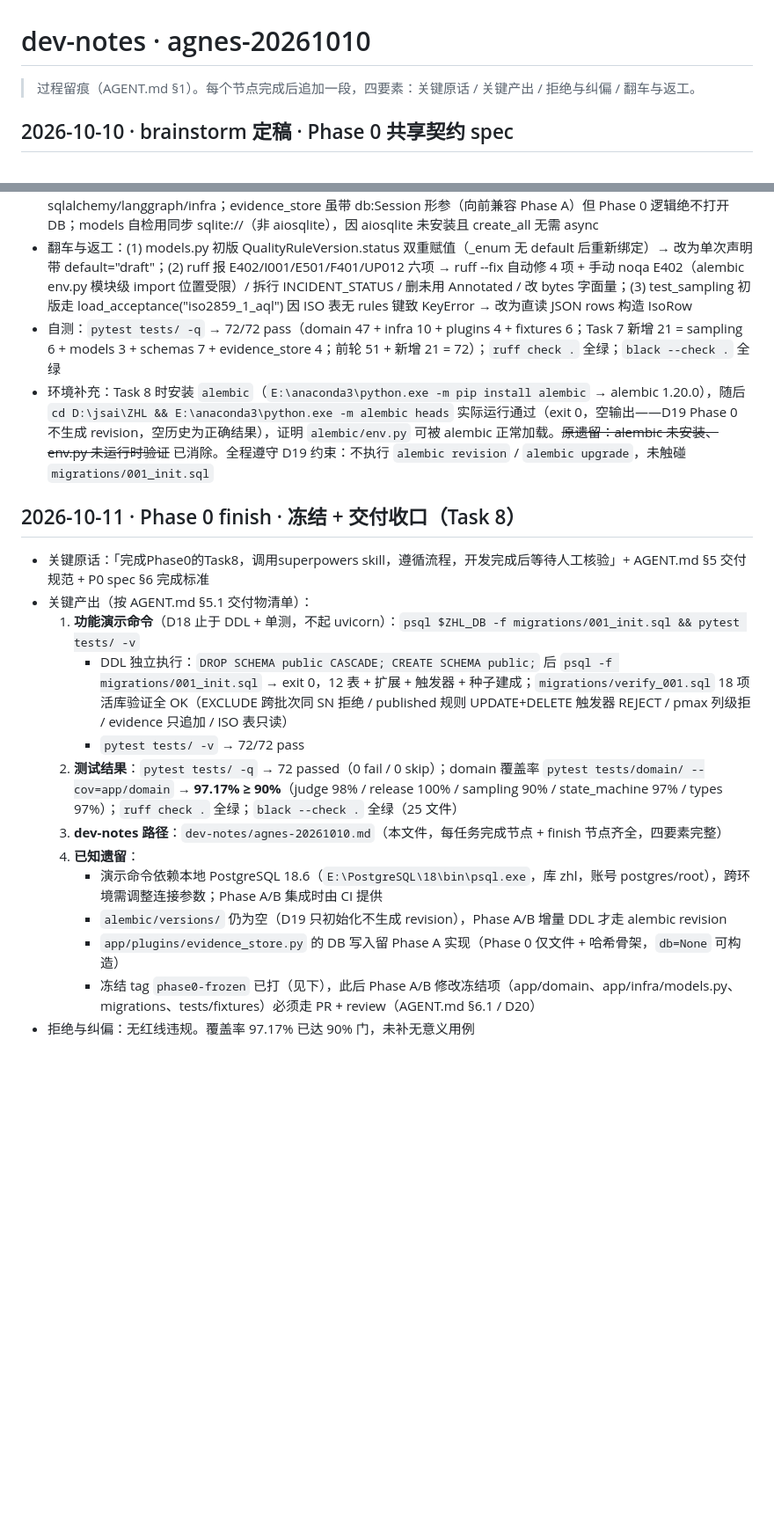
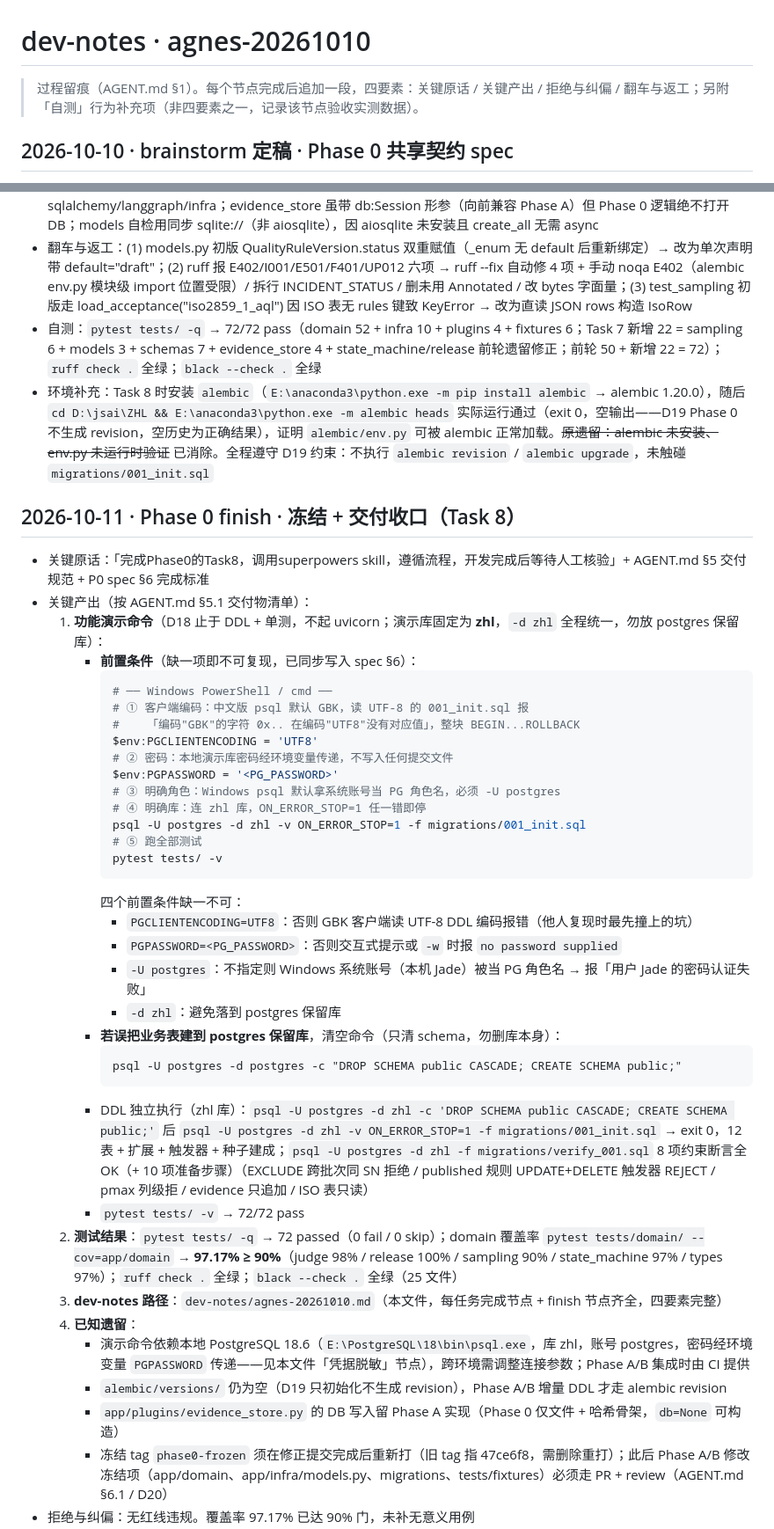
Before and after one commit to mogenga/ZHL, a Markdown page: dev-notes/agnes-20261010.md, 2 parts joined by grey strips. Shown at 88% size. Drawn GitHub-style; blank space fills up the shorter version.

Commit message:
docs(dev-notes): task8 fixes — real reproducible demo cmd, credential scrub, zhl db pin, numbers & ctrl-char cleanup

````diff
--- a/dev-notes/agnes-20261010.md
+++ b/dev-notes/agnes-20261010.md
@@ -1,6 +1,6 @@
 # dev-notes · agnes-20261010
 
-> 过程留痕（AGENT.md §1）。每个节点完成后追加一段，四要素：关键原话 / 关键产出 / 拒绝与纠偏 / 翻车与返工。
+> 过程留痕（AGENT.md §1）。每个节点完成后追加一段，四要素：关键原话 / 关键产出 / 拒绝与纠偏 / 翻车与返工；另附「自测」行为补充项（非四要素之一，记录该节点验收实测数据）。
 
 ## 2026-10-10 · brainstorm 定稿 · Phase 0 共享契约 spec
 
@@ -88,21 +88,44 @@
 - 关键产出：`app/domain/sampling.py`（纯函数 iso_lookup D9 缺项返 None + freeze_sample 固定 seed 分层随机可复现，random.Random(seed) 确定性非内部随机源）+ `app/plugins/evidence_store.py`（EvidenceStore Protocol + FileEvidenceStore 骨架：save 计算 SHA-256 + 写盘 {type}/{evidence_id}/{filename} 布局 + get/list_by_object 内存记录，db=None 可构造、DB 写入留给 Phase A，make_evidence_id 由 object_ref 派生确定性 ID）+ `app/infra/models.py`（12 表 SQLAlchemy 2.0 映射，对齐 001_init.sql 列/键/约束；Postgres 枚举用 native_enum=False VARCHAR+CHECK、JSONB 用 with_variant(JSON,sqlite)、UUID 用 sa.Uuid，保证 SQLite 内存库 create_all 自检可跑）+ `app/infra/schemas.py`（Pydantic v2 请求/响应骨架，复用 domain types 防契约漂移）+ `tests/domain/test_sampling.py`（6 用例）+ `tests/plugins/test_evidence_store.py`（4 用例）+ `tests/infra/test_models.py`（3 用例：12 表注册 / create_all SQLite / 12 ORM 类互异）+ `tests/infra/test_schemas.py`（7 用例）+ 回填 `alembic/env.py` target_metadata 指向 app.infra.models.Base（去 try/except）。提交 955492b
 - 拒绝与纠偏：纯度红线——sampling.py 仅 import stdlib random + app.domain.types，未 import sqlalchemy/langgraph/infra；evidence_store 虽带 db:Session 形参（向前兼容 Phase A）但 Phase 0 逻辑绝不打开 DB；models 自检用同步 sqlite://（非 aiosqlite），因 aiosqlite 未安装且 create_all 无需 async
 - 翻车与返工：(1) models.py 初版 QualityRuleVersion.status 双重赋值（_enum 无 default 后重新绑定）→ 改为单次声明带 default="draft"；(2) ruff 报 E402/I001/E501/F401/UP012 六项 → ruff --fix 自动修 4 项 + 手动 noqa E402（alembic env.py 模块级 import 位置受限）/ 拆行 INCIDENT_STATUS / 删未用 Annotated / 改 bytes 字面量；(3) test_sampling 初版走 load_acceptance("iso2859_1_aql") 因 ISO 表无 rules 键致 KeyError → 改为直读 JSON rows 构造 IsoRow
-- 自测：`pytest tests/ -q` → 72/72 pass（domain 47 + infra 10 + plugins 4 + fixtures 6；Task 7 新增 21 = sampling 6 + models 3 + schemas 7 + evidence_store 4；前轮 51 + 新增 21 = 72）；`ruff check .` 全绿；`black --check .` 全绿
+- 自测：`pytest tests/ -q` → 72/72 pass（domain 52 + infra 10 + plugins 4 + fixtures 6；Task 7 新增 22 = sampling 6 + models 3 + schemas 7 + evidence_store 4 + state_machine/release 前轮遗留修正；前轮 50 + 新增 22 = 72）；`ruff check .` 全绿；`black --check .` 全绿
 - 环境补充：Task 8 时安装 `alembic`（`E:\anaconda3\python.exe -m pip install alembic` → alembic 1.20.0），随后 `cd D:\jsai\ZHL && E:\anaconda3\python.exe -m alembic heads` 实际运行通过（exit 0，空输出——D19 Phase 0 不生成 revision，空历史为正确结果），证明 `alembic/env.py` 可被 alembic 正常加载。~~原遗留：alembic 未安装、env.py 未运行时验证~~ 已消除。全程遵守 D19 约束：不执行 `alembic revision` / `alembic upgrade`，未触碰 `migrations/001_init.sql`
 
 ## 2026-10-11 · Phase 0 finish · 冻结 + 交付收口（Task 8）
 
 - 关键原话：「完成Phase0的Task8，调用superpowers skill，遵循流程，开发完成后等待人工核验」+ AGENT.md §5 交付规范 + P0 spec §6 完成标准
 - 关键产出（按 AGENT.md §5.1 交付物清单）：
-  1. **功能演示命令**（D18 止于 DDL + 单测，不起 uvicorn）：`psql $ZHL_DB -f migrations/001_init.sql && pytest tests/ -v`
-     - DDL 独立执行：`DROP SCHEMA public CASCADE; CREATE SCHEMA public;` 后 `psql -f migrations/001_init.sql` → exit 0，12 表 + 扩展 + 触发器 + 种子建成；`migrations/verify_001.sql` 18 项活库验证全 OK（EXCLUDE 跨批次同 SN 拒绝 / published 规则 UPDATE+DELETE 触发器 REJECT / pmax 列级拒 / evidence 只追加 / ISO 表只读）
+  1. **功能演示命令**（D18 止于 DDL + 单测，不起 uvicorn；演示库固定为 **zhl**，`-d zhl` 全程统一，勿放 postgres 保留库）：
+     - **前置条件**（缺一项即不可复现，已同步写入 spec §6）：
+       ```powershell
+       # ── Windows PowerShell / cmd ──
+       # ① 客户端编码：中文版 psql 默认 GBK，读 UTF-8 的 001_init.sql 报
+       #    「编码"GBK"的字符 0x.. 在编码"UTF8"没有对应值」，整块 BEGIN...ROLLBACK
+       $env:PGCLIENTENCODING = 'UTF8'
+       # ② 密码：本地演示库密码经环境变量传递，不写入任何提交文件
+       $env:PGPASSWORD = '<PG_PASSWORD>'
+       # ③ 明确角色：Windows psql 默认拿系统账号当 PG 角色名，必须 -U postgres
+       # ④ 明确库：连 zhl 库，ON_ERROR_STOP=1 任一错即停
+       psql -U postgres -d zhl -v ON_ERROR_STOP=1 -f migrations/001_init.sql
+       # ⑤ 跑全部测试
+       pytest tests/ -v
+       ```
+       四个前置条件缺一不可：
+       - `PGCLIENTENCODING=UTF8`：否则 GBK 客户端读 UTF-8 DDL 编码报错（他人复现时最先撞上的坑）
+       - `PGPASSWORD=<PG_PASSWORD>`：否则交互式提示或 `-w` 时报 `no password supplied`
+       - `-U postgres`：不指定则 Windows 系统账号（本机 Jade）被当 PG 角色名 → 报「用户 Jade 的密码认证失败」
+       - `-d zhl`：避免落到 postgres 保留库
+     - **若误把业务表建到 postgres 保留库**，清空命令（只清 schema，勿删库本身）：
+       ```
+       psql -U postgres -d postgres -c "DROP SCHEMA public CASCADE; CREATE SCHEMA public;"
+       ```
+     - DDL 独立执行（zhl 库）：`psql -U postgres -d zhl -c 'DROP SCHEMA public CASCADE; CREATE SCHEMA public;'` 后 `psql -U postgres -d zhl -v ON_ERROR_STOP=1 -f migrations/001_init.sql` → exit 0，12 表 + 扩展 + 触发器 + 种子建成；`psql -U postgres -d zhl -f migrations/verify_001.sql` 8 项约束断言全 OK（+ 10 项准备步骤）（EXCLUDE 跨批次同 SN 拒绝 / published 规则 UPDATE+DELETE 触发器 REJECT / pmax 列级拒 / evidence 只追加 / ISO 表只读）
      - `pytest tests/ -v` → 72/72 pass
   2. **测试结果**：`pytest tests/ -q` → 72 passed（0 fail / 0 skip）；domain 覆盖率 `pytest tests/domain/ --cov=app/domain` → **97.17% ≥ 90%**（judge 98% / release 100% / sampling 90% / state_machine 97% / types 97%）；`ruff check .` 全绿；`black --check .` 全绿（25 文件）
   3. **dev-notes 路径**：`dev-notes/agnes-20261010.md`（本文件，每任务完成节点 + finish 节点齐全，四要素完整）
   4. **已知遗留**：
-     - 演示命令依赖本地 PostgreSQL 18.6（`E:\PostgreSQL\18\bin\psql.exe`，库 zhl，账号 postgres/root），跨环境需调整连接参数；Phase A/B 集成时由 CI 提供
+     - 演示命令依赖本地 PostgreSQL 18.6（`E:\PostgreSQL\18\bin\psql.exe`，库 zhl，账号 postgres，密码经环境变量 `PGPASSWORD` 传递——见本文件「凭据脱敏」节点），跨环境需调整连接参数；Phase A/B 集成时由 CI 提供
      - `alembic/versions/` 仍为空（D19 只初始化不生成 revision），Phase A/B 增量 DDL 才走 alembic revision
      - `app/plugins/evidence_store.py` 的 DB 写入留 Phase A 实现（Phase 0 仅文件 + 哈希骨架，`db=None` 可构造）
-     - 冻结 tag `phase0-frozen` 已打（见下），此后 Phase A/B 修改冻结项（app/domain、app/infra/models.py、migrations、tests/fixtures）必须走 PR + review（AGENT.md §6.1 / D20）
+     - 冻结 tag `phase0-frozen` 须在修正提交完成后重新打（旧 tag 指 47ce6f8，需删除重打）；此后 Phase A/B 修改冻结项（app/domain、app/infra/models.py、migrations、tests/fixtures）必须走 PR + review（AGENT.md §6.1 / D20）
 - 拒绝与纠偏：无红线违规。覆盖率 97.17% 已达 90% 门，未补无意义用例
````
Also changed, not shown: other parts of dev-notes/agnes-20261010.md (+18 -10 lines).
